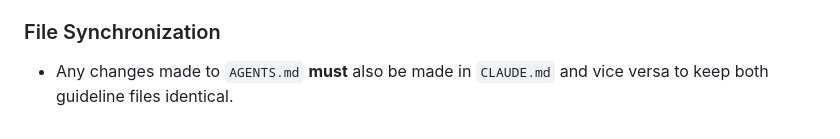
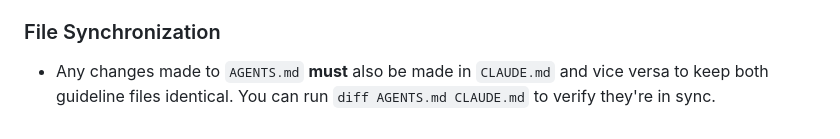
Before and after one commit to mikedemarais/granola-ts-client, a Markdown page: CLAUDE.md, the part around the change. Rendered like a GitHub page.

```diff
--- a/CLAUDE.md
+++ b/CLAUDE.md
@@ -66,4 +66,4 @@
 
 ### File Synchronization
 
-- Any changes made to `AGENTS.md` **must** also be made in `CLAUDE.md` and vice versa to keep both guideline files identical.
+- Any changes made to `AGENTS.md` **must** also be made in `CLAUDE.md` and vice versa to keep both guideline files identical. You can run `diff AGENTS.md CLAUDE.md` to verify they're in sync.
```
Also changed, not shown: AGENTS.md (+1 -1 lines).
